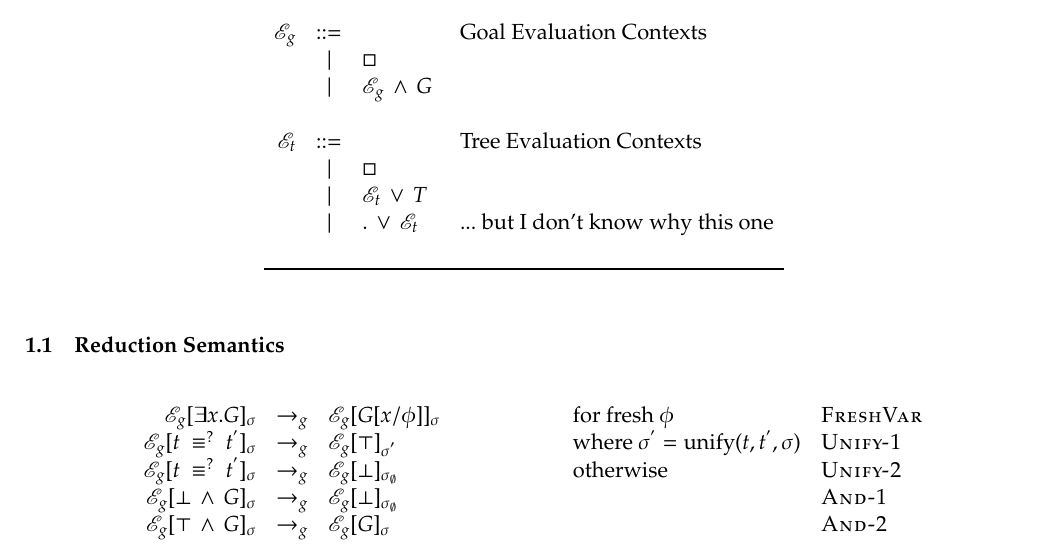
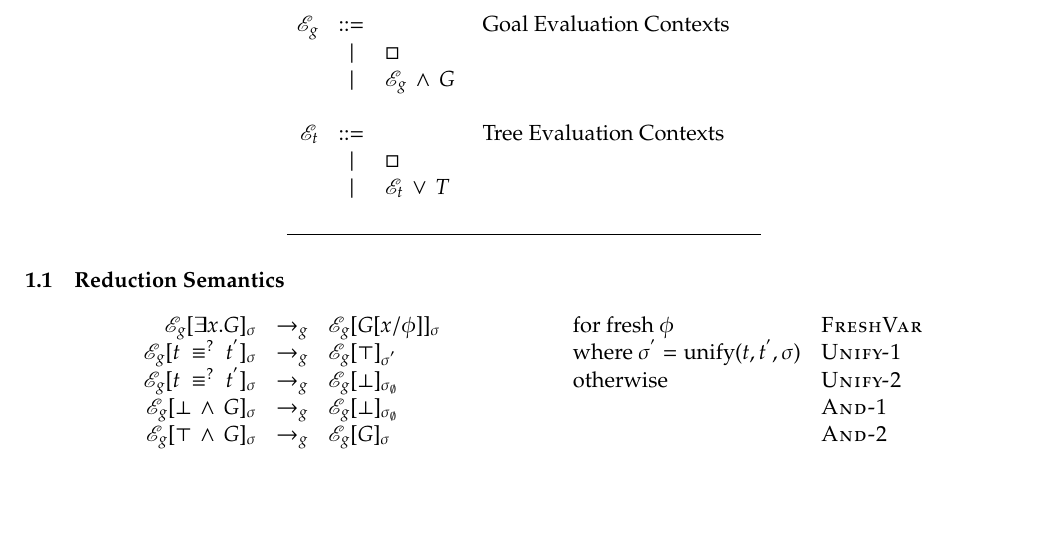
Before and after one commit to jasonhemann/micro-semantics, a LaTeX document (semantics.tex): part of page 2 of 8, cut so that both start at the same text, the shorter picture padded with empty space. Compiled offline with pdfLaTeX.

Commit message:
removing bs thing

```diff
--- a/semantics.tex
+++ b/semantics.tex
@@ -218,7 +217,6 @@
  \Ctxt[t] & \bnfrepl &                                               & \text{Tree Evaluation Contexts}          \\
           & \alt     & \Hole                                         &                                          \\
           & \alt     & \disjunctionexp{\Ctxt[t]}{T}                  &                                          \\
-          & \alt     & \disjunctionexp{.}{\Ctxt[t]}                  & \text{... but I don't know why this one} \\
           &          &                                               &                                          \\
 \bottomrule
 \end{tabu}
```
Also changed, not shown: semantics.tex (1 more changed lines).
